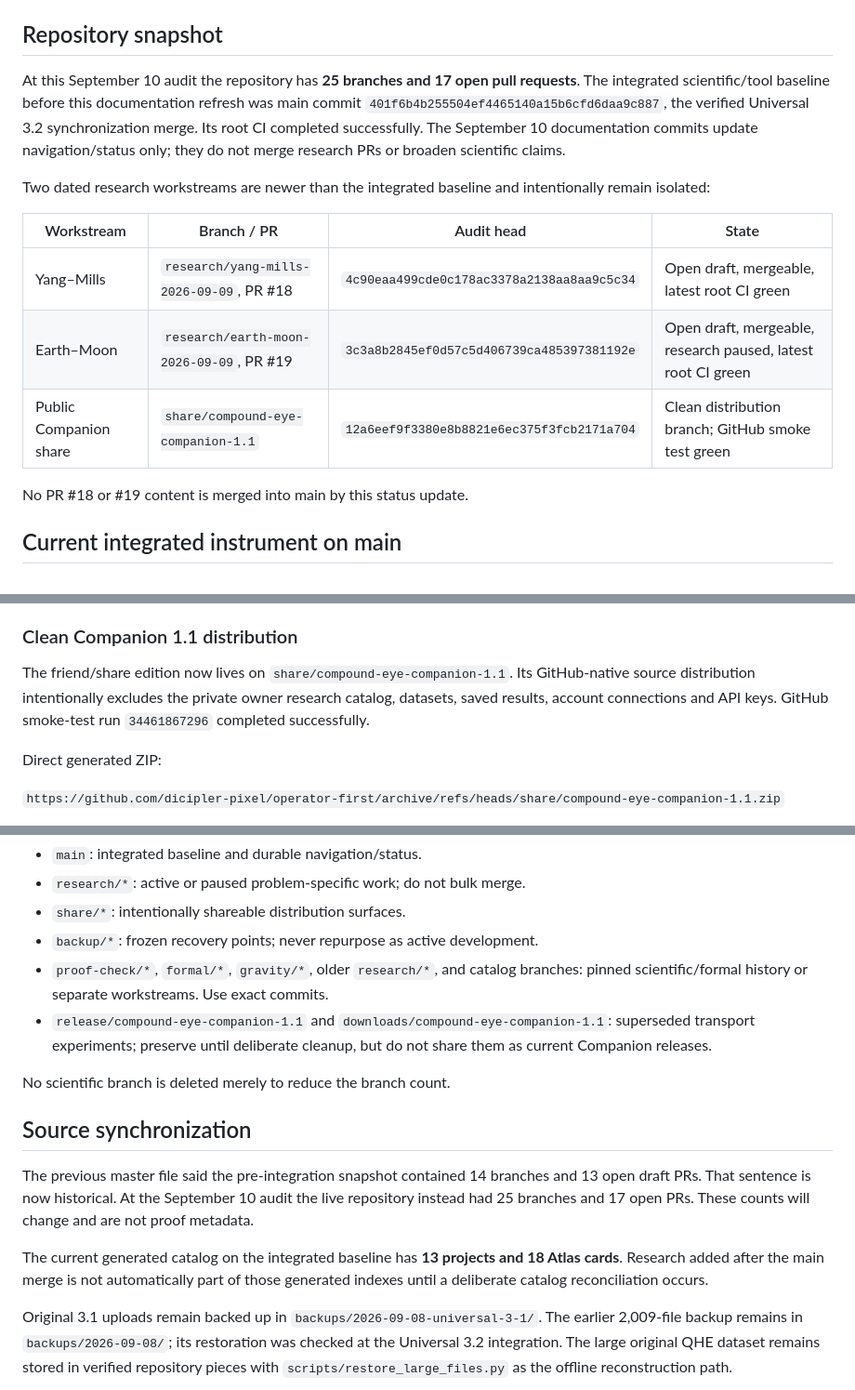
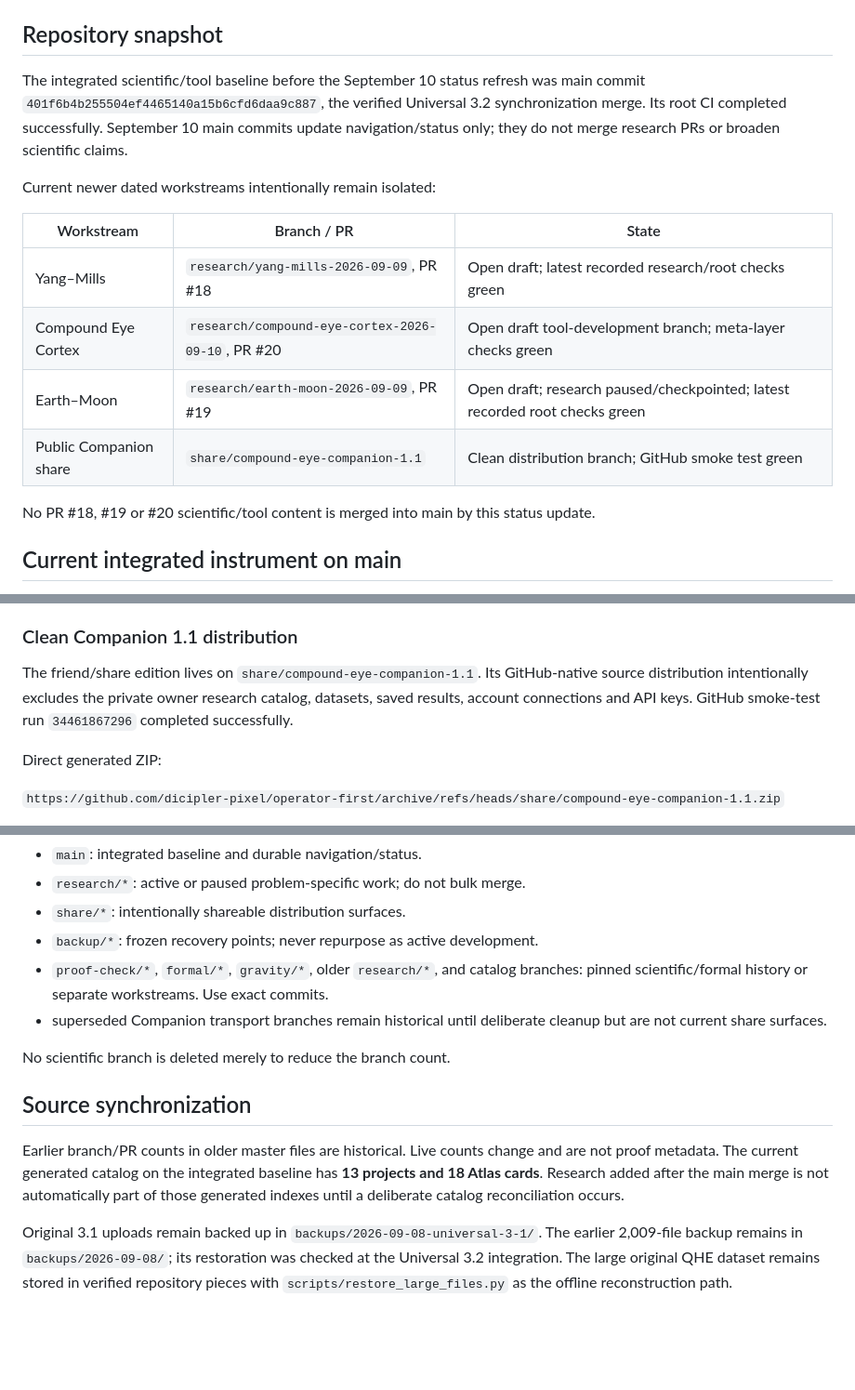
Before and after one commit to dicipler-pixel/operator-first, a Markdown page: MASTER_STATUS.md, 3 parts joined by grey strips. Shown at 93% size. Drawn GitHub-style; blank space fills up the shorter version.

```diff
--- a/MASTER_STATUS.md
+++ b/MASTER_STATUS.md
@@ -4,17 +4,18 @@ This file is the durable high-level status. For immediate navigation use `ACTIVE
 
 ## Repository snapshot
 
-At this September 10 audit the repository has **25 branches and 17 open pull requests**. The integrated scientific/tool baseline before this documentation refresh was main commit `401f6b4b255504ef4465140a15b6cfd6daa9c887`, the verified Universal 3.2 synchronization merge. Its root CI completed successfully. The September 10 documentation commits update navigation/status only; they do not merge research PRs or broaden scientific claims.
+The integrated scientific/tool baseline before the September 10 status refresh was main commit `401f6b4b255504ef4465140a15b6cfd6daa9c887`, the verified Universal 3.2 synchronization merge. Its root CI completed successfully. September 10 main commits update navigation/status only; they do not merge research PRs or broaden scientific claims.
 
-Two dated research workstreams are newer than the integrated baseline and intentionally remain isolated:
+Current newer dated workstreams intentionally remain isolated:
 
-| Workstream | Branch / PR | Audit head | State |
-|---|---|---|---|
-| Yang–Mills | `research/yang-mills-2026-09-09`, PR #18 | `4c90eaa499cde0c178ac3378a2138aa8aa9c5c34` | Open draft, mergeable, latest root CI green |
-| Earth–Moon | `research/earth-moon-2026-09-09`, PR #19 | `3c3a8b2845ef0d57c5d406739ca485397381192e` | Open draft, mergeable, research paused, latest root CI green |
-| Public Companion share | `share/compound-eye-companion-1.1` | `12a6eef9f3380e8b8821e6ec375f3fcb2171a704` | Clean distribution branch; GitHub smoke test green |
+| Workstream | Branch / PR | State |
+|---|---|---|
+| Yang–Mills | `research/yang-mills-2026-09-09`, PR #18 | Open draft; latest recorded research/root checks green |
+| Compound Eye Cortex | `research/compound-eye-cortex-2026-09-10`, PR #20 | Open draft tool-development branch; meta-layer checks green |
+| Earth–Moon | `research/earth-moon-2026-09-09`, PR #19 | Open draft; research paused/checkpointed; latest recorded root checks green |
+| Public Companion share | `share/compound-eye-companion-1.1` | Clean distribution branch; GitHub smoke test green |
 
-No PR #18 or #19 content is merged into main by this status update.
+No PR #18, #19 or #20 scientific/tool content is merged into main by this status update.
 
 ## Current integrated instrument on main
 
@@ -56,7 +95,7 @@ Root CI at PR head `3c3a8b2845ef0d57c5d406739ca485397381192e` succeeded in run `
 
 ### Clean Companion 1.1 distribution
 
-The friend/share edition now lives on `share/compound-eye-companion-1.1`. Its GitHub-native source distribution intentionally excludes the private owner research catalog, datasets, saved results, account connections and API keys. GitHub smoke-test run `34461867296` completed successfully.
+The friend/share edition lives on `share/compound-eye-companion-1.1`. Its GitHub-native source distribution intentionally excludes the private owner research catalog, datasets, saved results, account connections and API keys. GitHub smoke-test run `34461867296` completed successfully.
 
 Direct generated ZIP:
 
@@ -90,15 +129,13 @@ Use the relevant PR/branch report rather than this table for theorem-level state
 - `share/*`: intentionally shareable distribution surfaces.
 - `backup/*`: frozen recovery points; never repurpose as active development.
 - `proof-check/*`, `formal/*`, `gravity/*`, older `research/*`, and catalog branches: pinned scientific/formal history or separate workstreams. Use exact commits.
-- `release/compound-eye-companion-1.1` and `downloads/compound-eye-companion-1.1`: superseded transport experiments; preserve until deliberate cleanup, but do not share them as current Companion releases.
+- superseded Companion transport branches remain historical until deliberate cleanup but are not current share surfaces.
 
 No scientific branch is deleted merely to reduce the branch count.
 
 ## Source synchronization
 
-The previous master file said the pre-integration snapshot contained 14 branches and 13 open draft PRs. That sentence is now historical. At the September 10 audit the live repository instead had 25 branches and 17 open PRs. These counts will change and are not proof metadata.
-
-The current generated catalog on the integrated baseline has **13 projects and 18 Atlas cards**. Research added after the main merge is not automatically part of those generated indexes until a deliberate catalog reconciliation occurs.
+Earlier branch/PR counts in older master files are historical. Live counts change and are not proof metadata. The current generated catalog on the integrated baseline has **13 projects and 18 Atlas cards**. Research added after the main merge is not automatically part of those generated indexes until a deliberate catalog reconciliation occurs.
 
 Original 3.1 uploads remain backed up in `backups/2026-09-08-universal-3-1/`. The earlier 2,009-file backup remains in `backups/2026-09-08/`; its restoration was checked at the Universal 3.2 integration. The large original QHE dataset remains stored in verified repository pieces with `scripts/restore_large_files.py` as the offline reconstruction path.
 
```
Also changed, not shown: other parts of MASTER_STATUS.md (+40 -2 lines).
